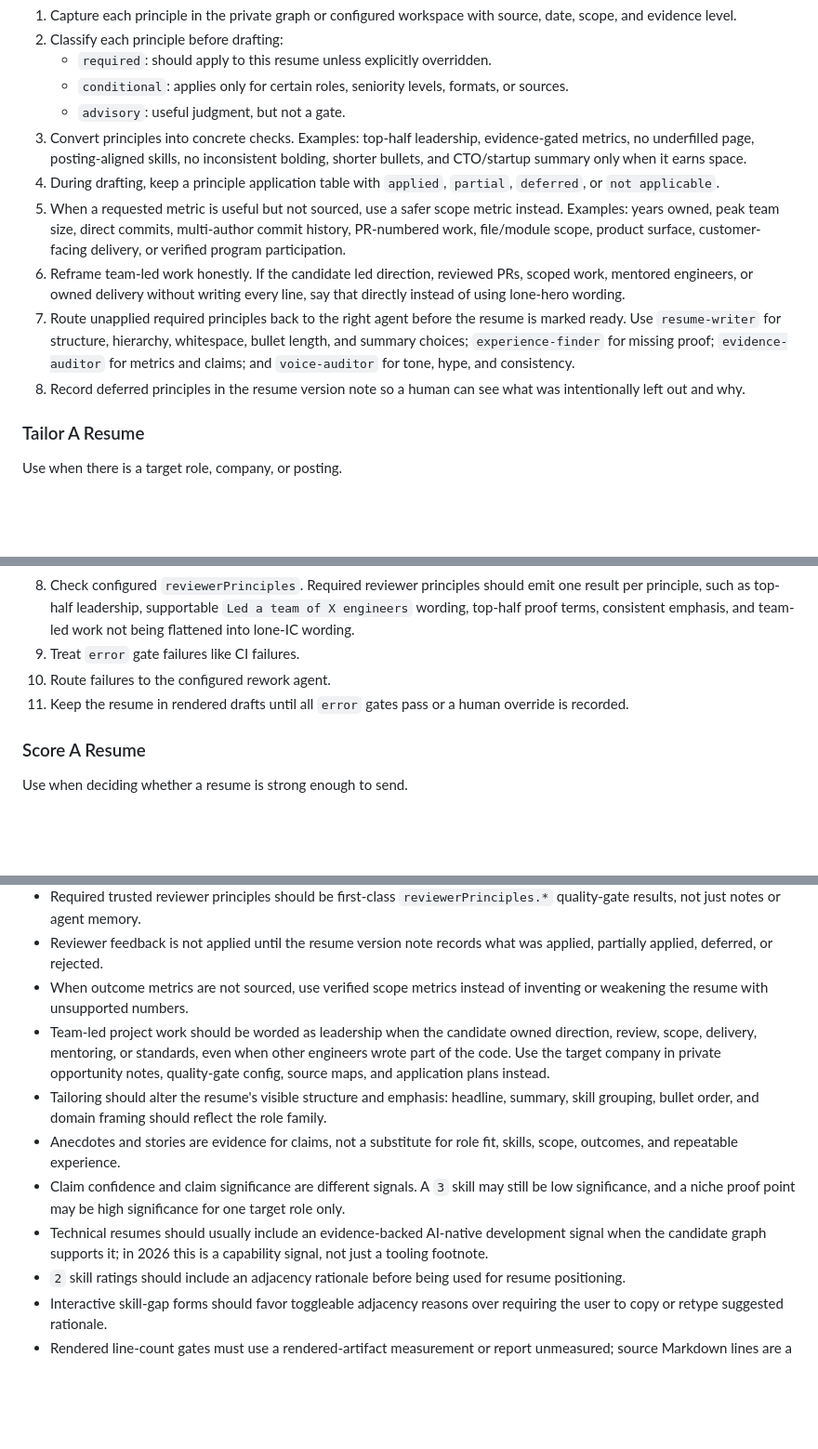
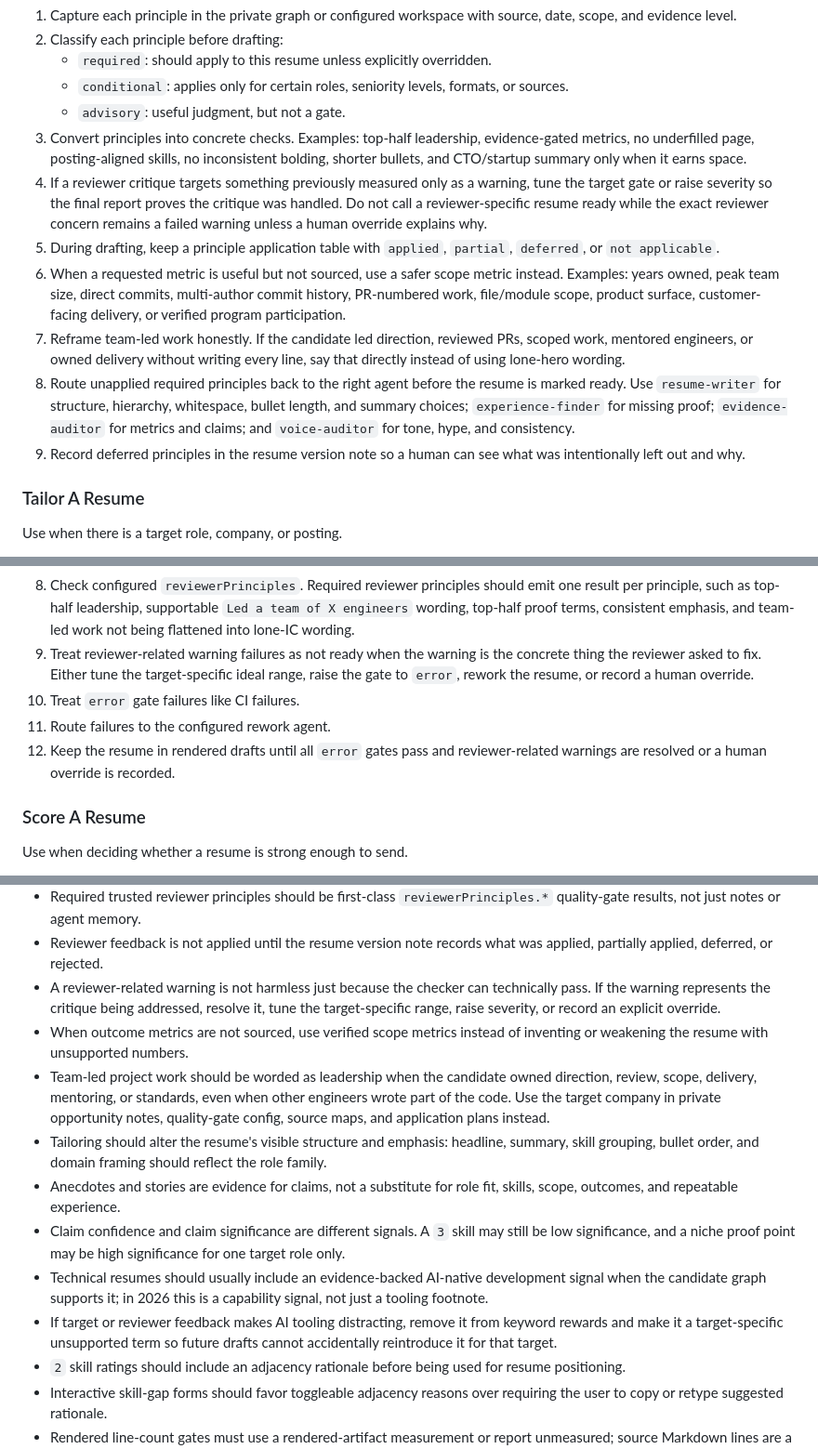
Before and after one commit to Karta-Software/job-helper, a Markdown page: docs/workflow.md, 3 parts joined by grey strips. Shown at 93% size. Drawn GitHub-style; blank space fills up the shorter version.

Commit message:
Tighten reviewer-related resume gate handling

```diff
--- a/docs/workflow.md
+++ b/docs/workflow.md
@@ -120,14 +120,16 @@ Use when a reviewer, recruiter, hiring manager, trusted peer, or prior workflow
    - `advisory`: useful judgment, but not a gate.
 3. Convert principles into concrete checks.
    Examples: top-half leadership, evidence-gated metrics, no underfilled page, posting-aligned skills, no inconsistent bolding, shorter bullets, and CTO/startup summary only when it earns space.
-4. During drafting, keep a principle application table with `applied`, `partial`, `deferred`, or `not applicable`.
-5. When a requested metric is useful but not sourced, use a safer scope metric instead.
+4. If a reviewer critique targets something previously measured only as a warning, tune the target gate or raise severity so the final report proves the critique was handled.
+   Do not call a reviewer-specific resume ready while the exact reviewer concern remains a failed warning unless a human override explains why.
+5. During drafting, keep a principle application table with `applied`, `partial`, `deferred`, or `not applicable`.
+6. When a requested metric is useful but not sourced, use a safer scope metric instead.
    Examples: years owned, peak team size, direct commits, multi-author commit history, PR-numbered work, file/module scope, product surface, customer-facing delivery, or verified program participation.
-6. Reframe team-led work honestly.
+7. Reframe team-led work honestly.
    If the candidate led direction, reviewed PRs, scoped work, mentored engineers, or owned delivery without writing every line, say that directly instead of using lone-hero wording.
-7. Route unapplied required principles back to the right agent before the resume is marked ready.
+8. Route unapplied required principles back to the right agent before the resume is marked ready.
    Use `resume-writer` for structure, hierarchy, whitespace, bullet length, and summary choices; `experience-finder` for missing proof; `evidence-auditor` for metrics and claims; and `voice-auditor` for tone, hype, and consistency.
-8. Record deferred principles in the resume version note so a human can see what was intentionally left out and why.
+9. Record deferred principles in the resume version note so a human can see what was intentionally left out and why.
 
 ### Tailor A Resume
 
@@ -183,9 +186,11 @@ Use after rendering a resume draft.
    Applicant-facing resumes and artifact filenames should not include the target company name by default; company-specific strategy belongs in the private tracker, graph note, or application plan.
 8. Check configured `reviewerPrinciples`.
    Required reviewer principles should emit one result per principle, such as top-half leadership, supportable `Led a team of X engineers` wording, top-half proof terms, consistent emphasis, and team-led work not being flattened into lone-IC wording.
-9. Treat `error` gate failures like CI failures.
-10. Route failures to the configured rework agent.
-11. Keep the resume in rendered drafts until all `error` gates pass or a human override is recorded.
+9. Treat reviewer-related warning failures as not ready when the warning is the concrete thing the reviewer asked to fix.
+   Either tune the target-specific ideal range, raise the gate to `error`, rework the resume, or record a human override.
+10. Treat `error` gate failures like CI failures.
+11. Route failures to the configured rework agent.
+12. Keep the resume in rendered drafts until all `error` gates pass and reviewer-related warnings are resolved or a human override is recorded.
 
 ### Score A Resume
 
@@ -286,6 +291,7 @@ Use when the user says the process, data model, agent behavior, or handoff feels
 - Trusted reviewer principles should be first-class inputs, not comments that disappear after one draft.
 - Required trusted reviewer principles should be first-class `reviewerPrinciples.*` quality-gate results, not just notes or agent memory.
 - Reviewer feedback is not applied until the resume version note records what was applied, partially applied, deferred, or rejected.
+- A reviewer-related warning is not harmless just because the checker can technically pass. If the warning represents the critique being addressed, resolve it, tune the target-specific range, raise severity, or record an explicit override.
 - When outcome metrics are not sourced, use verified scope metrics instead of inventing or weakening the resume with unsupported numbers.
 - Team-led project work should be worded as leadership when the candidate owned direction, review, scope, delivery, mentoring, or standards, even when other engineers wrote part of the code.
   Use the target company in private opportunity notes, quality-gate config, source maps, and application plans instead.
@@ -293,6 +299,7 @@ Use when the user says the process, data model, agent behavior, or handoff feels
 - Anecdotes and stories are evidence for claims, not a substitute for role fit, skills, scope, outcomes, and repeatable experience.
 - Claim confidence and claim significance are different signals. A `3` skill may still be low significance, and a niche proof point may be high significance for one target role only.
 - Technical resumes should usually include an evidence-backed AI-native development signal when the candidate graph supports it; in 2026 this is a capability signal, not just a tooling footnote.
+- If target or reviewer feedback makes AI tooling distracting, remove it from keyword rewards and make it a target-specific unsupported term so future drafts cannot accidentally reintroduce it for that target.
 - `2` skill ratings should include an adjacency rationale before being used for resume positioning.
 - Interactive skill-gap forms should favor toggleable adjacency reasons over requiring the user to copy or retype suggested rationale.
 - Rendered line-count gates must use a rendered-artifact measurement or report unmeasured; source Markdown lines are a separate diagnostic.
```
Also changed, not shown: other parts of docs/workflow.md (+1 -0 lines), skills/run-resume-quality-gates.skill.md (+9 -5 lines).
